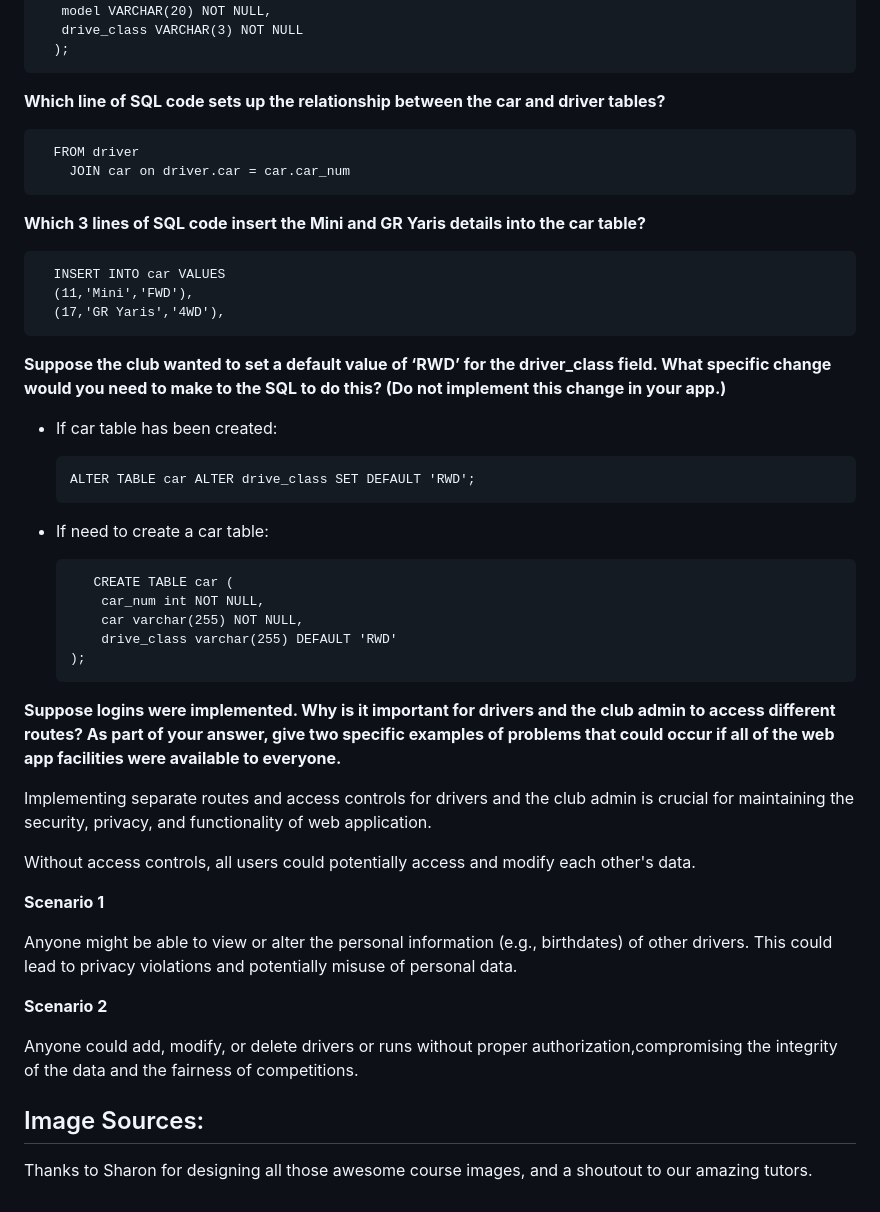
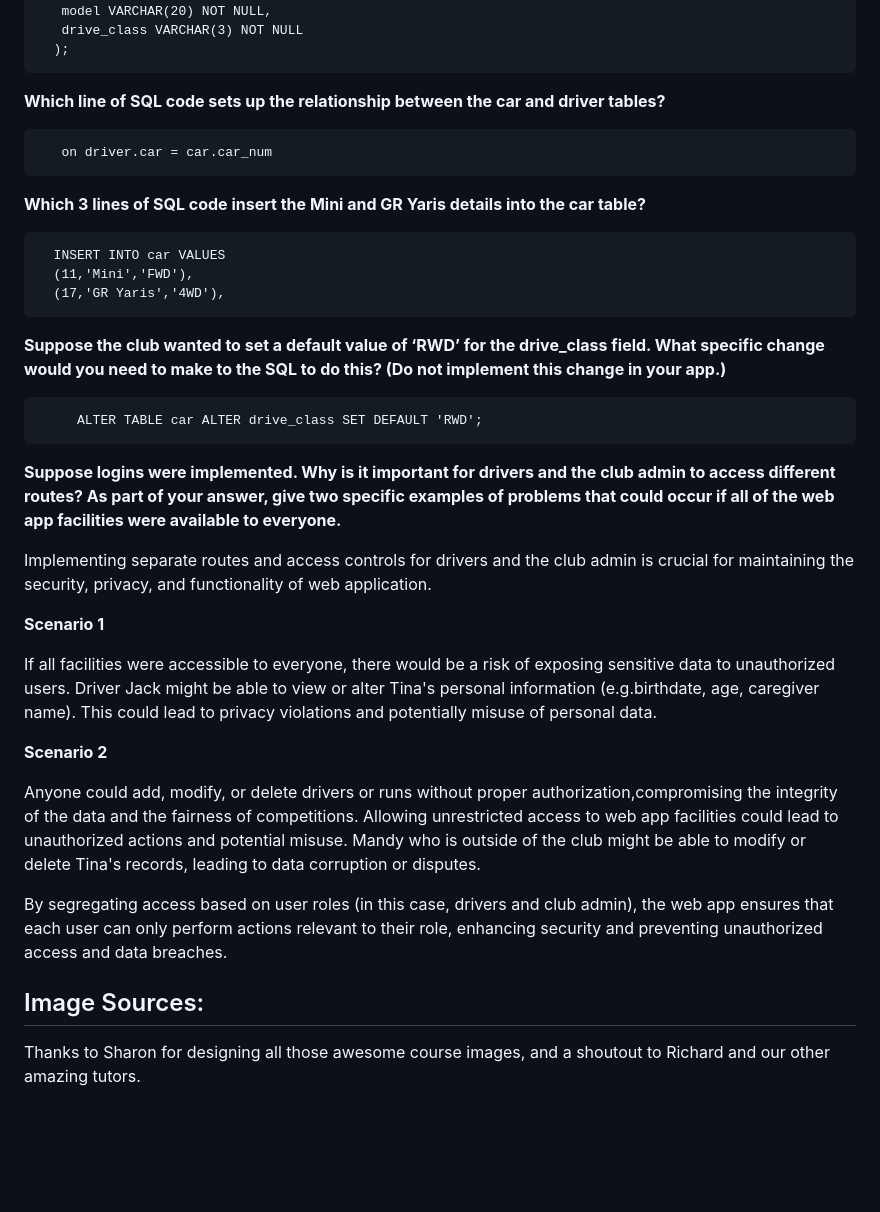
Before and after one commit to mandyxuu/motorkhana, a Markdown page: README.md, the part around the change printed below. Drawn GitHub-style; blank space fills up the shorter version.

```diff
--- a/README.md
+++ b/README.md
@@ -89,8 +94,7 @@ The same method is applied to the adddriver route, with some distinctions. Only
 
 **Which line of SQL code sets up the relationship between the car and driver tables?**
 
-      FROM driver
-        JOIN car on driver.car = car.car_num
+       on driver.car = car.car_num
 
 **Which 3 lines of SQL code insert the Mini and GR Yaris details into the car table?**
 
@@ -98,35 +102,26 @@ The same method is applied to the adddriver route, with some distinctions. Only
       (11,'Mini','FWD'),
       (17,'GR Yaris','4WD'),
 
-**Suppose the club wanted to set a default value of ‘RWD’ for the driver_class field. What specific change would you need to make to the SQL to do this? (Do not implement this change in your app.)**
-   - If car table has been created:
+**Suppose the club wanted to set a default value of ‘RWD’ for the drive_class field. What specific change would you need to make to the SQL to do this? (Do not implement this change in your app.)**
 
          ALTER TABLE car ALTER drive_class SET DEFAULT 'RWD';
-
-   - If need to create a car table:
-
-            CREATE TABLE car (
-             car_num int NOT NULL,
-             car varchar(255) NOT NULL,
-             drive_class varchar(255) DEFAULT 'RWD'
-         );
-
-
 
 **Suppose logins were implemented. Why is it important for drivers and the club admin to access different routes? As part of your answer, give two specific examples of problems that could occur if all of the web app facilities were available to everyone.**
 
 Implementing separate routes and access controls for drivers and the club admin is crucial for maintaining the security, privacy, and functionality of web application.
 
-Without access controls, all users could potentially access and modify each other's data.
 
 **Scenario 1**
 
-Anyone might be able to view or alter the personal information (e.g., birthdates) of other drivers. This could lead to privacy violations and potentially misuse of personal data.
+If all facilities were accessible to everyone, there would be a risk of exposing sensitive data to unauthorized users. Driver Jack might be able to view or alter Tina's personal information (e.g.birthdate, age, caregiver name). This could lead to privacy violations and potentially misuse of personal data.
 
 **Scenario 2**
 
 Anyone could add, modify, or delete drivers or runs without proper authorization,compromising the integrity of the data and the fairness of competitions.
+Allowing unrestricted access to web app facilities could lead to unauthorized actions and potential misuse. Mandy who is outside of the club might be able to modify or delete Tina's records, leading to data corruption or disputes.
+
+By segregating access based on user roles (in this case, drivers and club admin), the web app ensures that each user can only perform actions relevant to their role, enhancing security and preventing unauthorized access and data breaches.
 
 ## Image Sources:
 
-Thanks to Sharon for designing all those awesome course images, and a shoutout to our amazing tutors.
+Thanks to Sharon for designing all those awesome course images, and a shoutout to Richard and our other amazing tutors.
```
Also changed, not shown: other parts of README.md (+26 -21 lines).
